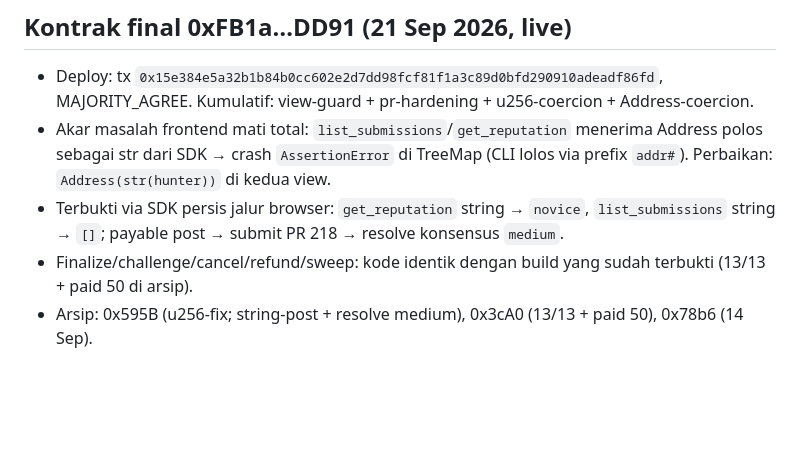
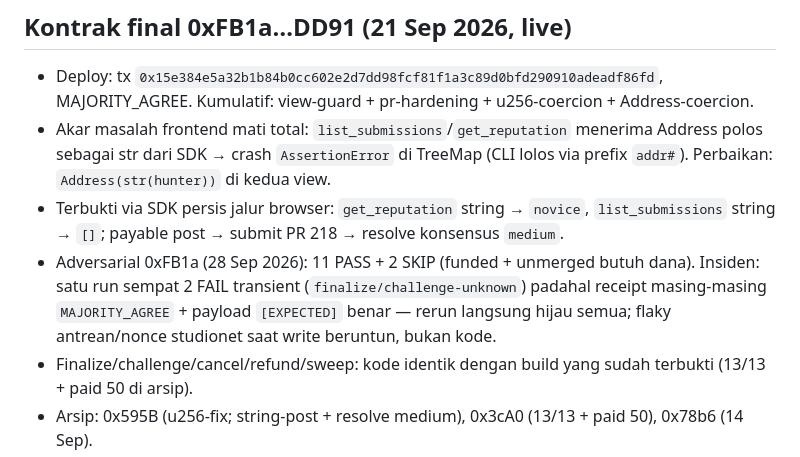
Before and after one commit to weels007/hallmark, a Markdown page: DEPLOYMENTS.md, the part around the change. Rendered like a GitHub page; blank space fills up the shorter version.

Commit message:
Note transient FAIL rerun green on 0xFB1a

```diff
--- a/DEPLOYMENTS.md
+++ b/DEPLOYMENTS.md
@@ -57,6 +57,7 @@
 - Deploy: tx `0x15e384e5a32b1b84b0cc602e2d7dd98fcf81f1a3c89d0bfd290910adeadf86fd`, MAJORITY_AGREE. Kumulatif: view-guard + pr-hardening + u256-coercion + Address-coercion.
 - Akar masalah frontend mati total: `list_submissions`/`get_reputation` menerima Address polos sebagai str dari SDK → crash `AssertionError` di TreeMap (CLI lolos via prefix `addr#`). Perbaikan: `Address(str(hunter))` di kedua view.
 - Terbukti via SDK persis jalur browser: `get_reputation` string → `novice`, `list_submissions` string → `[]`; payable post → submit PR 218 → resolve konsensus `medium`.
+- Adversarial 0xFB1a (28 Sep 2026): 11 PASS + 2 SKIP (funded + unmerged butuh dana). Insiden: satu run sempat 2 FAIL transient (`finalize/challenge-unknown`) padahal receipt masing-masing `MAJORITY_AGREE` + payload `[EXPECTED]` benar — rerun langsung hijau semua; flaky antrean/nonce studionet saat write beruntun, bukan kode.
 - Finalize/challenge/cancel/refund/sweep: kode identik dengan build yang sudah terbukti (13/13 + paid 50 di arsip).
 - Arsip: 0x595B (u256-fix; string-post + resolve medium), 0x3cA0 (13/13 + paid 50), 0x78b6 (14 Sep).
 
```
